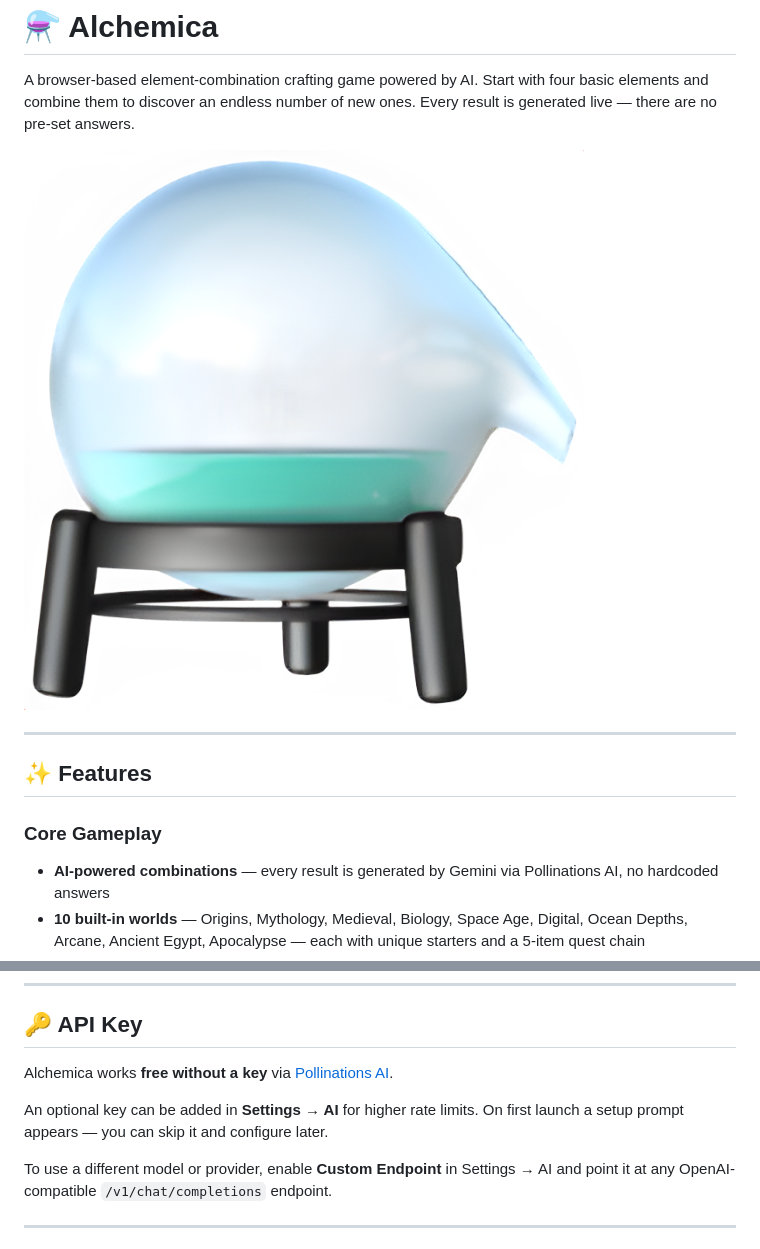
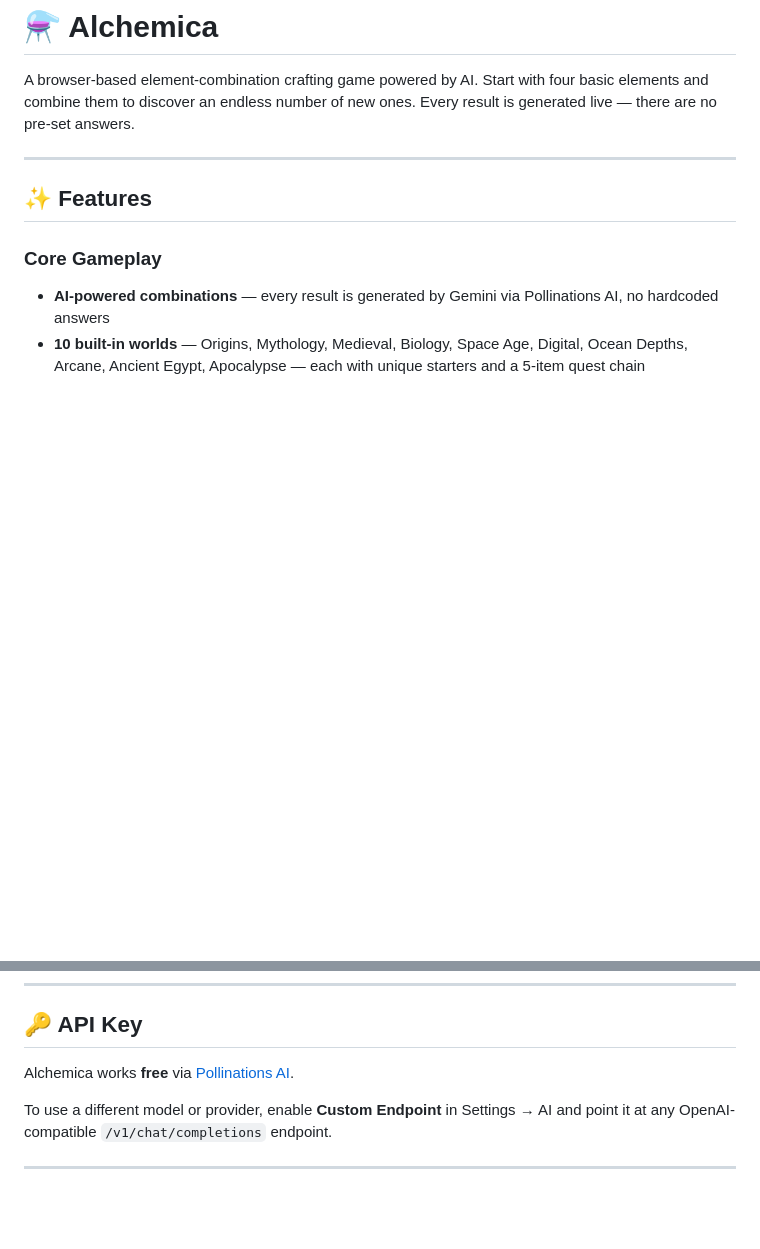
Before and after one commit to Fr0zen1cez/Alchemica, a Markdown page: README.md, 2 parts joined by grey strips. GitHub-like rendering; blank space fills up the shorter version.

```diff
--- a/README.md
+++ b/README.md
@@ -1,8 +1,6 @@
 # ⚗️ Alchemica
 
 A browser-based element-combination crafting game powered by AI. Start with four basic elements and combine them to discover an endless number of new ones. Every result is generated live — there are no pre-set answers.
-
-![Alchemica](assets/logo.png)
 
 ---
 
@@ -90,9 +88,7 @@ python build_game.py
 
 ## 🔑 API Key
 
-Alchemica works **free without a key** via [Pollinations AI](https://pollinations.ai).
-
-An optional key can be added in **Settings → AI** for higher rate limits. On first launch a setup prompt appears — you can skip it and configure later.
+Alchemica works **free** via [Pollinations AI](https://pollinations.ai).
 
 To use a different model or provider, enable **Custom Endpoint** in Settings → AI and point it at any OpenAI-compatible `/v1/chat/completions` endpoint.
 
```
